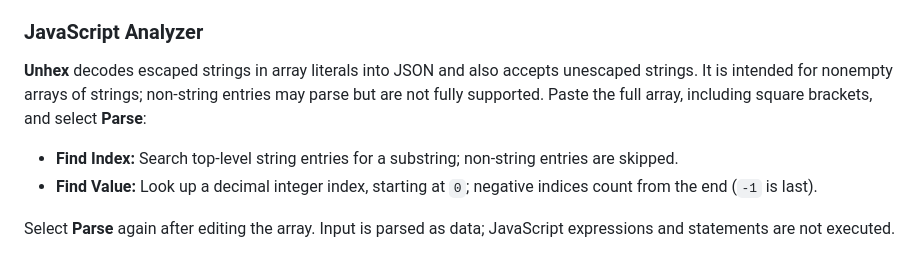
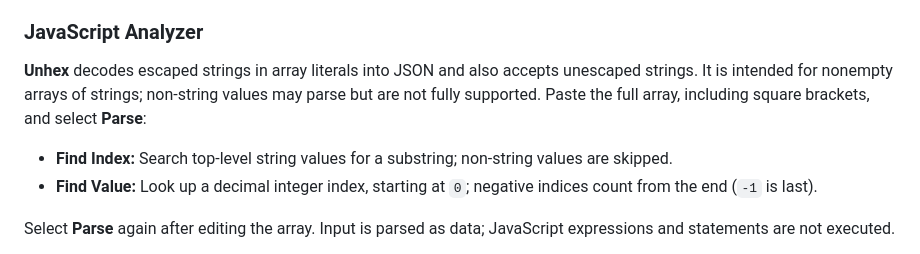
Before and after one commit to jspenguin2017/MiniTools, a Markdown page: README.md, the part around the change. GitHub-like rendering.

```diff
--- a/README.md
+++ b/README.md
@@ -32,10 +32,10 @@ for internationalized names. Both preserve spelling and case and compare exact t
 ### JavaScript Analyzer
 
 **Unhex** decodes escaped strings in array literals into JSON and also accepts unescaped strings. It is intended for
-nonempty arrays of strings; non-string entries may parse but are not fully supported. Paste the full array, including
+nonempty arrays of strings; non-string values may parse but are not fully supported. Paste the full array, including
 square brackets, and select **Parse**:
 
-- **Find Index:** Search top-level string entries for a substring; non-string entries are skipped.
+- **Find Index:** Search top-level string values for a substring; non-string values are skipped.
 - **Find Value:** Look up a decimal integer index, starting at `0`; negative indices count from the end (`-1` is last).
 
 Select **Parse** again after editing the array. Input is parsed as data; JavaScript expressions and statements are not
```
